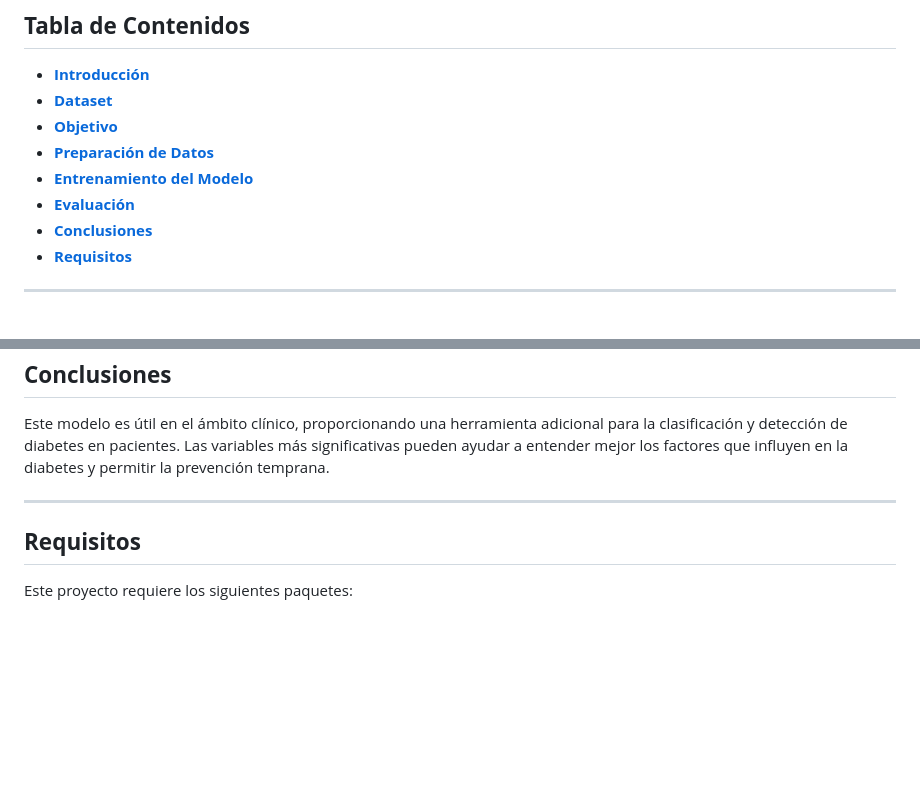
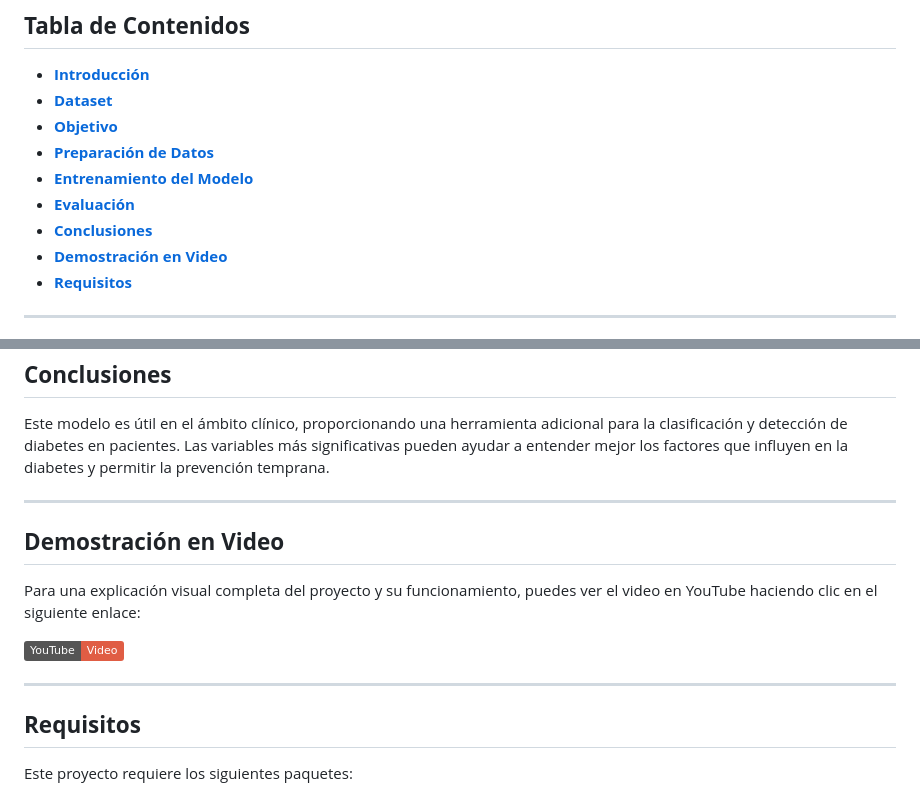
Before and after one commit to germangarest/ML-Diabetes, a Markdown page: README.md, 2 parts joined by grey strips. Drawn GitHub-style; badges without logos; blank space fills up the shorter version.

````diff
--- a/README.md
+++ b/README.md
@@ -12,6 +12,7 @@ Este proyecto de Machine Learning tiene como objetivo predecir si un paciente ti
 - [**Entrenamiento del Modelo**](#entrenamiento-del-modelo)
 - [**Evaluación**](#evaluación)
 - [**Conclusiones**](#conclusiones)
+- [**Demostración en Video**](#demostración-en-video)
 - [**Requisitos**](#requisitos)
 
 ---
@@ -74,6 +75,14 @@ Este modelo es útil en el ámbito clínico, proporcionando una herramienta adic
 
 ---
 
+## **Demostración en Video**
+
+Para una explicación visual completa del proyecto y su funcionamiento, puedes ver el video en YouTube haciendo clic en el siguiente enlace:
+
+[![YouTube](https://img.shields.io/badge/YouTube-Video-red?logo=youtube&logoColor=white)](https://youtu.be/pfe2VNjNwCk)
+
+---
+
 ## **Requisitos**
 Este proyecto requiere los siguientes paquetes:
 ```plaintext
````
